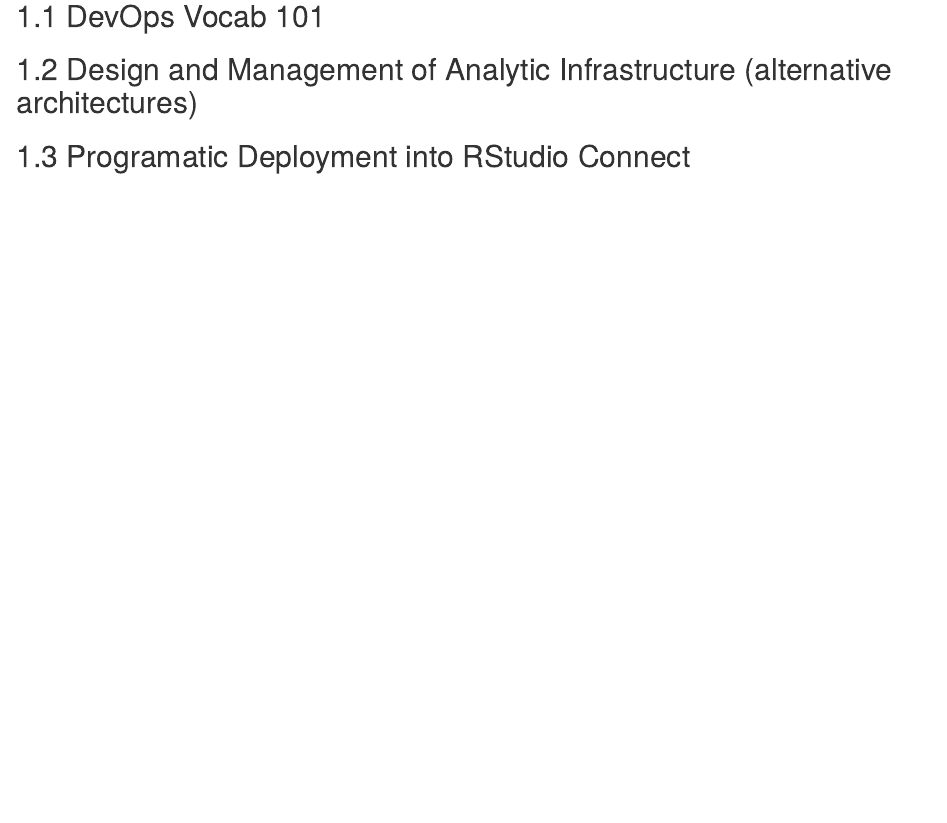
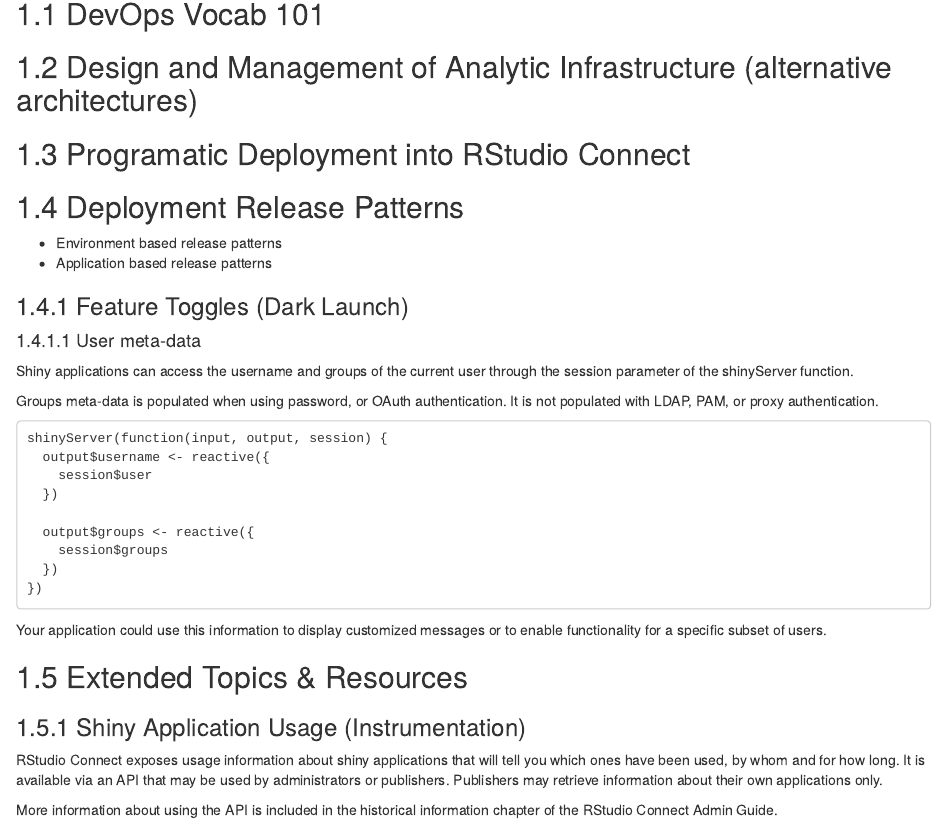
Before and after one commit to kellobri/shiny-prod-book, an R Markdown document (11-devops.Rmd): the page in a window 1100 px wide, from 80 px down. Rendered offline with R 4.5, knitr and Pandoc, with nearby package versions; drawn as R Markdown's standard HTML page in place of the format the file asks for.

Commit message:
Add deployment release patterns

````diff
--- a/11-devops.Rmd
+++ b/11-devops.Rmd
@@ -5,3 +5,39 @@
 ## Design and Management of Analytic Infrastructure (alternative architectures)
 
 ## Programatic Deployment into RStudio Connect
+
+## Deployment Release Patterns
+
+- Environment based release patterns
+- Application based release patterns
+
+### Feature Toggles (Dark Launch)
+
+#### User meta-data
+
+Shiny applications can access the username and groups of the current user through the session parameter of the shinyServer function.
+
+Groups meta-data is populated when using password, or OAuth authentication. It is not populated with LDAP, PAM, or proxy authentication.
+
+```
+shinyServer(function(input, output, session) {
+  output$username <- reactive({
+    session$user
+  })
+
+  output$groups <- reactive({
+    session$groups
+  })
+})
+```
+
+Your application could use this information to display customized messages or to enable functionality for a specific subset of users.
+
+
+## Extended Topics & Resources
+
+### Shiny Application Usage (Instrumentation)
+
+RStudio Connect exposes usage information about shiny applications that will tell you which ones have been used, by whom and for how long. It is available via an API that may be used by administrators or publishers. Publishers may retrieve information about their own applications only.
+
+More information about using the API is included in the historical information chapter of the RStudio Connect Admin Guide.
````
